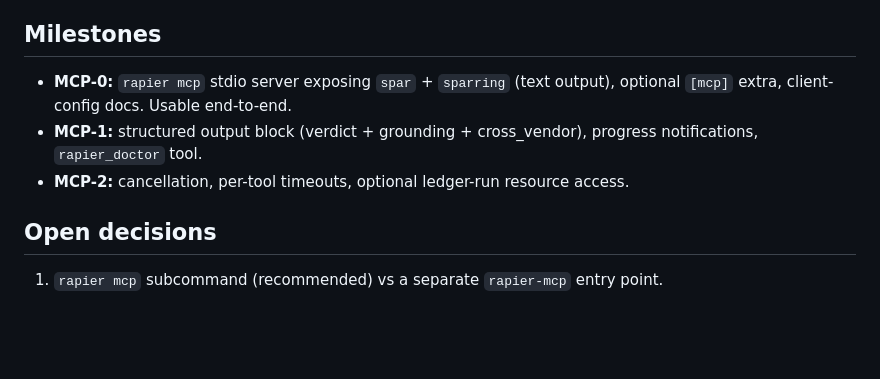
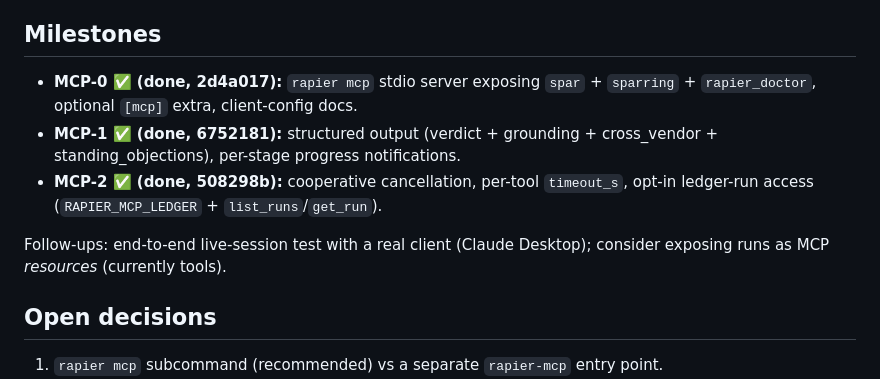
Before and after one commit to muddyone/rapier-runtime, a Markdown page: docs/mcp-server-scope.md, the part around the change. Drawn GitHub-style; blank space fills up the shorter version.

```diff
--- a/docs/mcp-server-scope.md
+++ b/docs/mcp-server-scope.md
@@ -80,11 +80,15 @@ Runs locally; the only network is the vendor APIs plus the grounding registries
 existing redaction on every tool result. No new secret surface — keys stay in env.
 
 ## Milestones
-- **MCP-0:** `rapier mcp` stdio server exposing `spar` + `sparring` (text output),
-  optional `[mcp]` extra, client-config docs. Usable end-to-end.
-- **MCP-1:** structured output block (verdict + grounding + cross_vendor),
-  progress notifications, `rapier_doctor` tool.
-- **MCP-2:** cancellation, per-tool timeouts, optional ledger-run resource access.
+- **MCP-0 ✅ (done, 2d4a017):** `rapier mcp` stdio server exposing `spar` +
+  `sparring` + `rapier_doctor`, optional `[mcp]` extra, client-config docs.
+- **MCP-1 ✅ (done, 6752181):** structured output (verdict + grounding +
+  cross_vendor + standing_objections), per-stage progress notifications.
+- **MCP-2 ✅ (done, 508298b):** cooperative cancellation, per-tool `timeout_s`,
+  opt-in ledger-run access (`RAPIER_MCP_LEDGER` + `list_runs`/`get_run`).
+
+Follow-ups: end-to-end live-session test with a real client (Claude Desktop);
+consider exposing runs as MCP *resources* (currently tools).
 
 ## Open decisions
 1. `rapier mcp` subcommand (recommended) vs a separate `rapier-mcp` entry point.
```
Also changed, not shown: docs/STATUS.md (added, +57 -0 lines).
